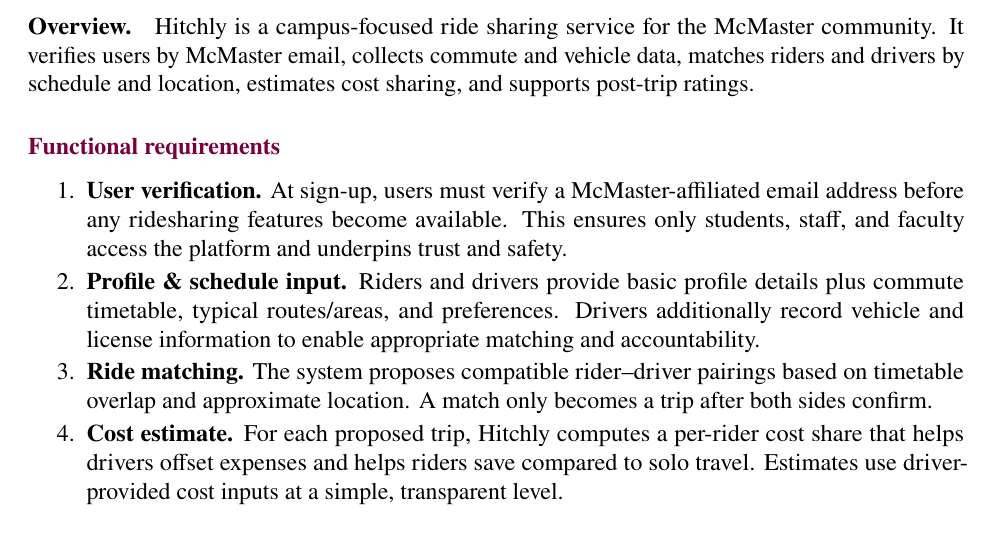
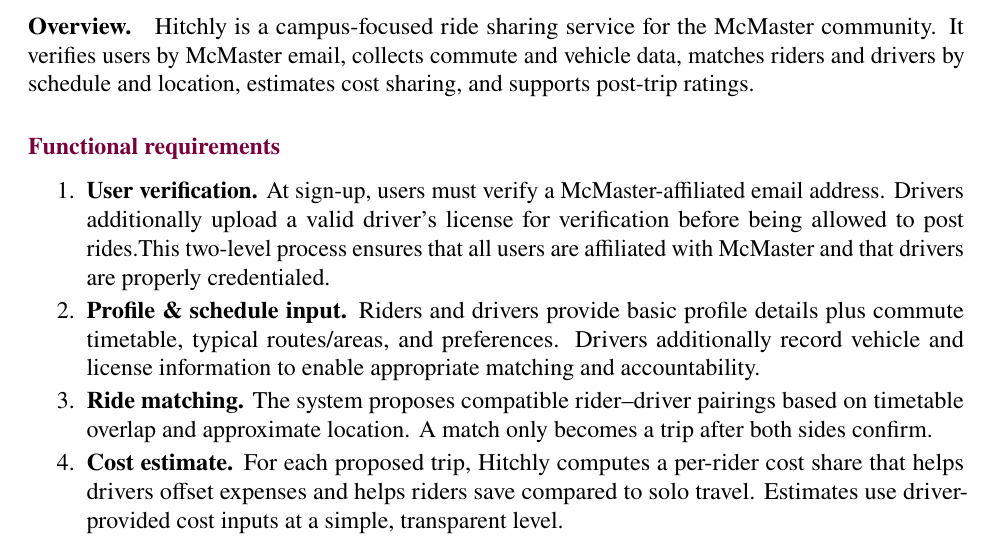
Before and after one commit to hitchly/hitchly, a LaTeX document (docs/SRS/SRS_meyer.tex): part of page 6 of 13, cut so that both start at the same text. Compiled offline with pdfLaTeX.

Commit message:
added driver verification to user verification in requirements

```diff
--- a/docs/SRS/SRS_meyer.tex
+++ b/docs/SRS/SRS_meyer.tex
@@ -170,8 +170,7 @@
 \subsubsection*{Functional requirements}
 \begin{enumerate}
   \item \textbf{User verification.}
-  At sign-up, users must verify a McMaster-affiliated email address before any ridesharing features become available.
-  This ensures only students, staff, and faculty access the platform and underpins trust and safety.
+  At sign-up, users must verify a McMaster-affiliated email address. Drivers additionally upload a valid driver's license for verification before being allowed to post rides.This two-level process ensures that all users are affiliated with McMaster and that drivers are properly credentialed.
 
   \item \textbf{Profile \& schedule input.}
   Riders and drivers provide basic profile details plus commute timetable, typical routes/areas, and preferences.
```
